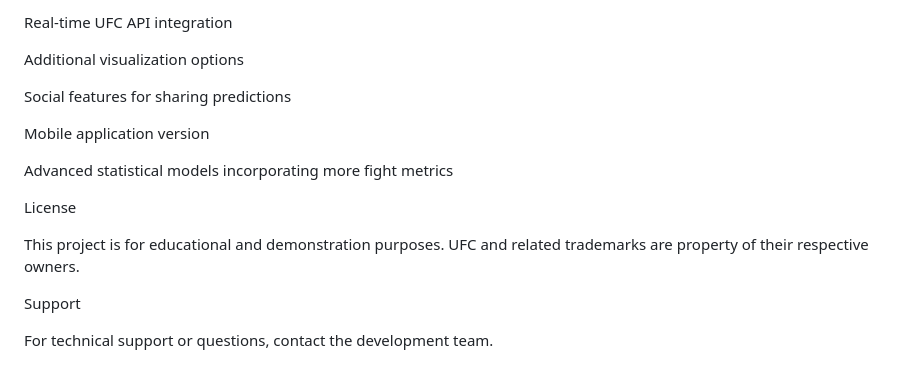
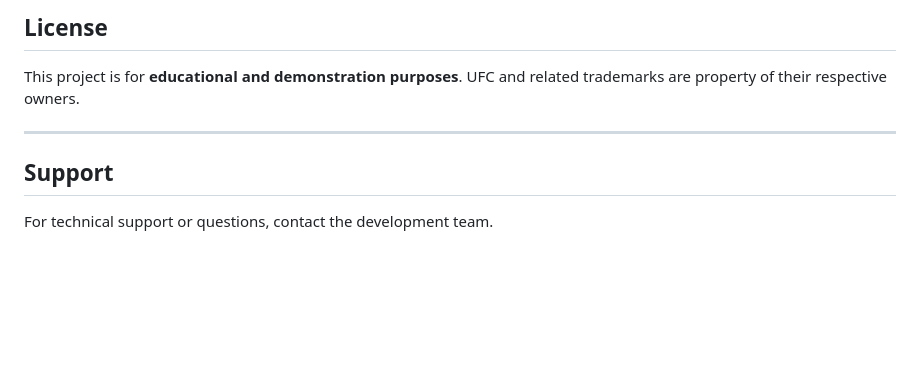
Before and after one commit to Sukhmangill23/ufc-fight-predictor, a Markdown page: readme.md, the part around one of its changes. GitHub-like rendering; blank space fills up the shorter version.

```diff
--- a/readme.md
+++ b/readme.md
@@ -179,18 +180,10 @@ Future Enhancements
 
-Real-time UFC API integration
+## License
 
-Additional visualization options
+This project is for **educational and demonstration purposes**. UFC and related trademarks are property of their respective owners.
 
-Social features for sharing predictions
+---
 
-Mobile application version
-
-Advanced statistical models incorporating more fight metrics
-
-License
-
-This project is for educational and demonstration purposes. UFC and related trademarks are property of their respective owners.
-
-Support
+## Support
 
 For technical support or questions, contact the development team.
```
Also changed, not shown: other parts of readme.md (+61 -60 lines).
